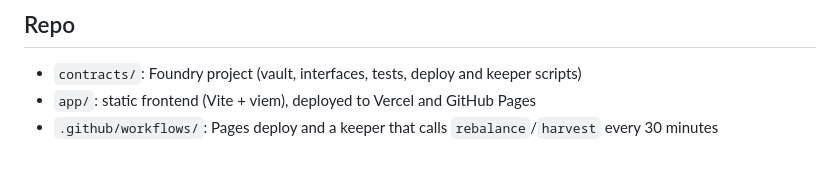
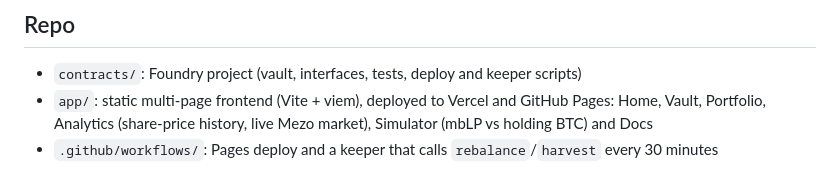
Before and after one commit to GuTS805/Akindo, a Markdown page: README.md, the part around the change. GitHub-like rendering.

Commit message:
docs: list the app pages

```diff
--- a/README.md
+++ b/README.md
@@ -89,5 +89,5 @@ would earn **~24% before MUSD interest**, falling as more liquidity joins the ga
 ## Repo
 
 - `contracts/`: Foundry project (vault, interfaces, tests, deploy and keeper scripts)
-- `app/`: static frontend (Vite + viem), deployed to Vercel and GitHub Pages
+- `app/`: static multi-page frontend (Vite + viem), deployed to Vercel and GitHub Pages: Home, Vault, Portfolio, Analytics (share-price history, live Mezo market), Simulator (mbLP vs holding BTC) and Docs
 - `.github/workflows/`: Pages deploy and a keeper that calls `rebalance`/`harvest` every 30 minutes
```
